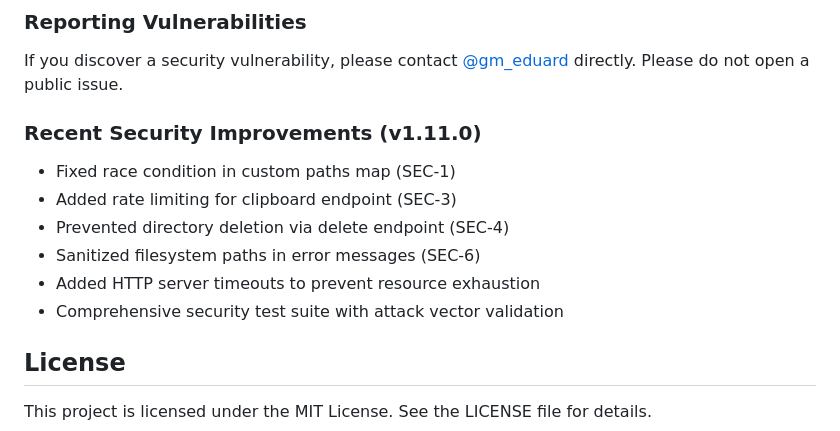
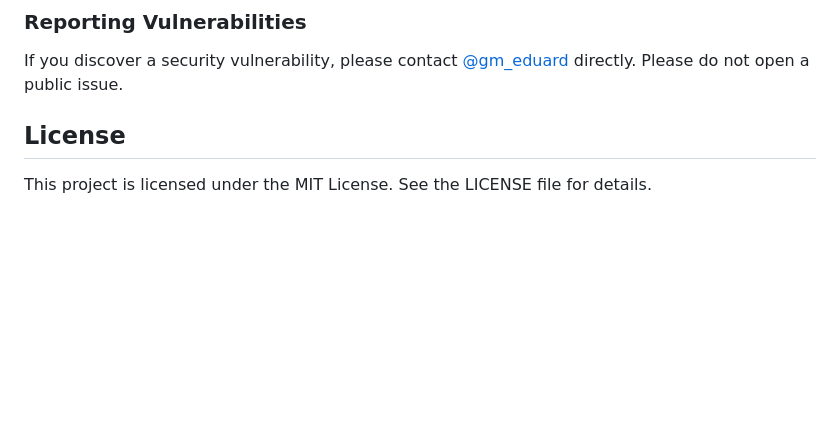
Before and after one commit to wanetty/upgopher, a Markdown page: README.md, the part around the change. GitHub-like rendering; blank space fills up the shorter version.

Commit message:
docs: eliminar sección de mejoras de seguridad (v1.11.0) obsoleta del README

```diff
--- a/README.md
+++ b/README.md
@@ -122,14 +122,6 @@ This will start the server on the default port (9090) and store uploaded files i
 
 If you discover a security vulnerability, please contact [@gm_eduard](https://twitter.com/gm_eduard/) directly. Please do not open a public issue.
 
-### Recent Security Improvements (v1.11.0)
-
-- Fixed race condition in custom paths map (SEC-1)
-- Added rate limiting for clipboard endpoint (SEC-3)
-- Prevented directory deletion via delete endpoint (SEC-4)
-- Sanitized filesystem paths in error messages (SEC-6)
-- Added HTTP server timeouts to prevent resource exhaustion
-- Comprehensive security test suite with attack vector validation
 
 ## License
 This project is licensed under the MIT License. See the LICENSE file for details.
```
